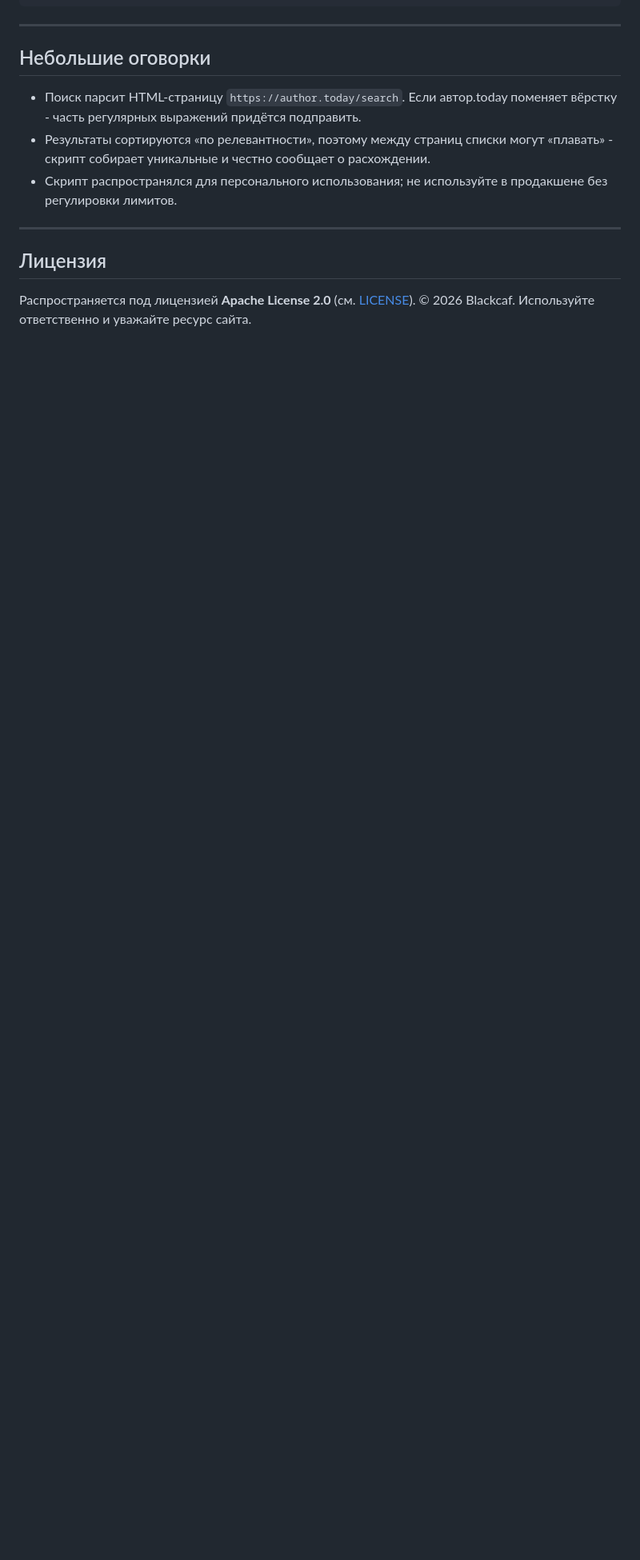
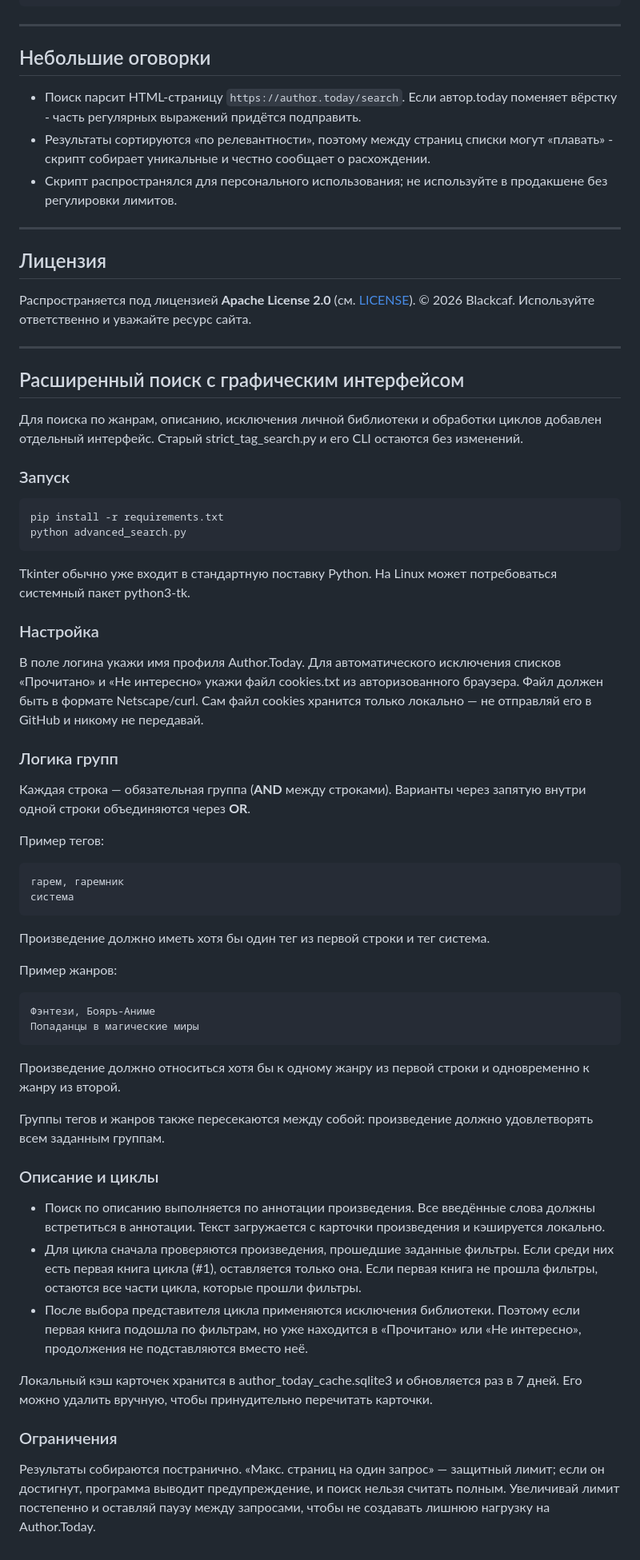
Before and after one commit to Blackcaf/author_today_sort, a Markdown page: README.md, the part around the change. Shown at 80% size. GitHub-like rendering; blank space fills up the shorter version.

Commit message:
Document advanced search interface

```diff
--- a/README.md
+++ b/README.md
@@ -202,3 +202,59 @@ author_today_sort/
 
 Распространяется под лицензией **Apache License 2.0** (см. [LICENSE](LICENSE)).
 © 2026 Blackcaf. Используйте ответственно и уважайте ресурс сайта.
+
+
+---
+
+## Расширенный поиск с графическим интерфейсом
+
+Для поиска по жанрам, описанию, исключения личной библиотеки и обработки циклов добавлен отдельный интерфейс. Старый strict_tag_search.py и его CLI остаются без изменений.
+
+### Запуск
+
+~~~bash
+pip install -r requirements.txt
+python advanced_search.py
+~~~
+
+Tkinter обычно уже входит в стандартную поставку Python. На Linux может потребоваться системный пакет python3-tk.
+
+### Настройка
+
+В поле логина укажи имя профиля Author.Today. Для автоматического исключения списков «Прочитано» и «Не интересно» укажи файл cookies.txt из авторизованного браузера. Файл должен быть в формате Netscape/curl. Сам файл cookies хранится только локально — не отправляй его в GitHub и никому не передавай.
+
+### Логика групп
+
+Каждая строка — обязательная группа (**AND** между строками). Варианты через запятую внутри одной строки объединяются через **OR**.
+
+Пример тегов:
+
+~~~text
+гарем, гаремник
+система
+~~~
+
+Произведение должно иметь хотя бы один тег из первой строки и тег система.
+
+Пример жанров:
+
+~~~text
+Фэнтези, Бояръ-Аниме
+Попаданцы в магические миры
+~~~
+
+Произведение должно относиться хотя бы к одному жанру из первой строки и одновременно к жанру из второй.
+
+Группы тегов и жанров также пересекаются между собой: произведение должно удовлетворять всем заданным группам.
+
+### Описание и циклы
+
+- Поиск по описанию выполняется по аннотации произведения. Все введённые слова должны встретиться в аннотации. Текст загружается с карточки произведения и кэшируется локально.
+- Для цикла сначала проверяются произведения, прошедшие заданные фильтры. Если среди них есть первая книга цикла (#1), оставляется только она. Если первая книга не прошла фильтры, остаются все части цикла, которые прошли фильтры.
+- После выбора представителя цикла применяются исключения библиотеки. Поэтому если первая книга подошла по фильтрам, но уже находится в «Прочитано» или «Не интересно», продолжения не подставляются вместо неё.
+
+Локальный кэш карточек хранится в author_today_cache.sqlite3 и обновляется раз в 7 дней. Его можно удалить вручную, чтобы принудительно перечитать карточки.
+
+### Ограничения
+
+Результаты собираются постранично. «Макс. страниц на один запрос» — защитный лимит; если он достигнут, программа выводит предупреждение, и поиск нельзя считать полным. Увеличивай лимит постепенно и оставляй паузу между запросами, чтобы не создавать лишнюю нагрузку на Author.Today.
```
